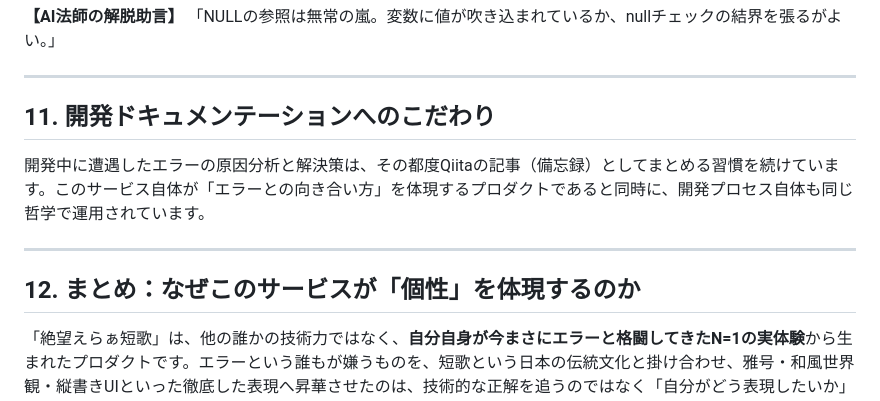
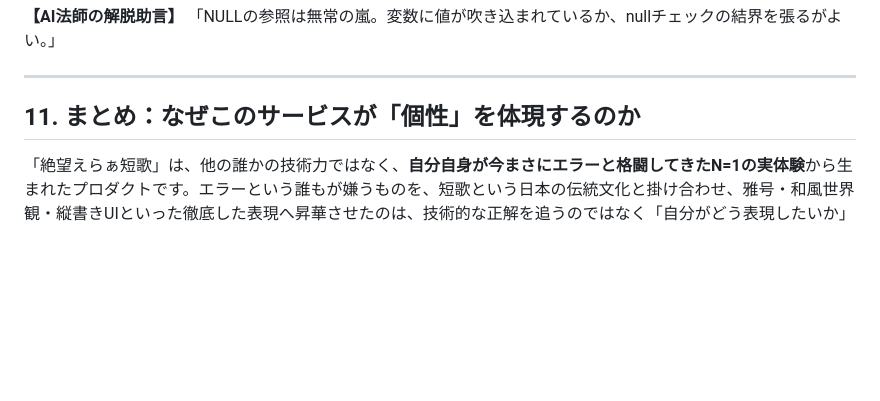
Before and after one commit to mmsbox/zetsubou_tanka, a Markdown page: README.md, the part around the change. Drawn GitHub-style; blank space fills up the shorter version.

Commit message:
docs: READMEのQiitaに関する記述を削除・セクション番号を整理

```diff
--- a/README.md
+++ b/README.md
@@ -227,13 +227,7 @@ LLM任せにせず、Rails側でロジックとして品質を担保する——
 
 ---
 
-## 11. 開発ドキュメンテーションへのこだわり
-
-開発中に遭遇したエラーの原因分析と解決策は、その都度Qiitaの記事（備忘録）としてまとめる習慣を続けています。このサービス自体が「エラーとの向き合い方」を体現するプロダクトであると同時に、開発プロセス自体も同じ哲学で運用されています。
-
----
-
-## 12. まとめ：なぜこのサービスが「個性」を体現するのか
+## 11. まとめ：なぜこのサービスが「個性」を体現するのか
 
 「絶望えらぁ短歌」は、他の誰かの技術力ではなく、**自分自身が今まさにエラーと格闘してきたN=1の実体験**から生まれたプロダクトです。エラーという誰もが嫌うものを、短歌という日本の伝統文化と掛け合わせ、雅号・和風世界観・縦書きUIといった徹底した表現へ昇華させたのは、技術的な正解を追うのではなく「自分がどう表現したいか」を突き詰めた結果です。
 
```
